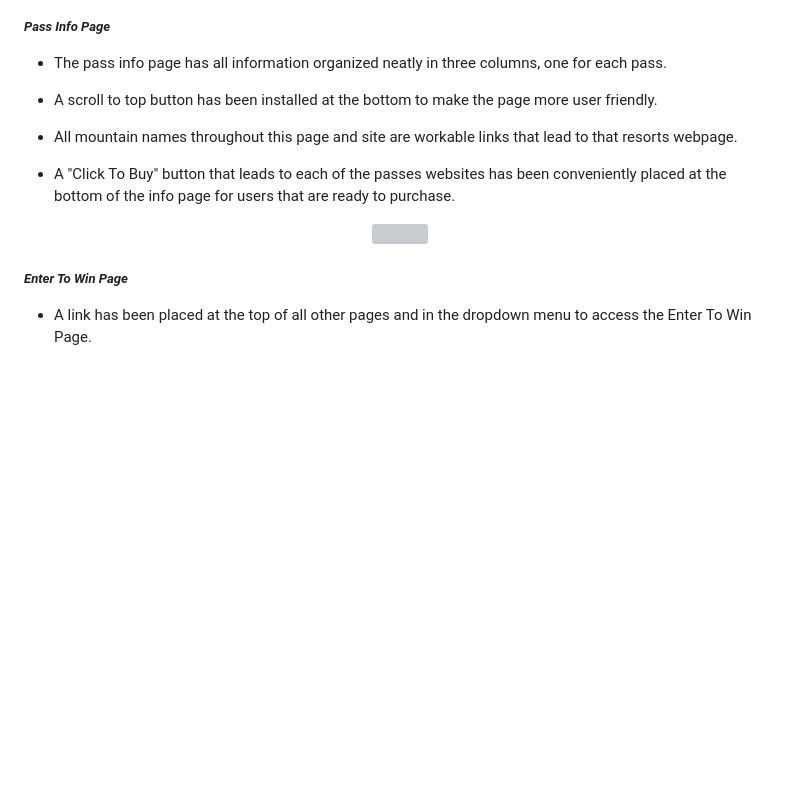
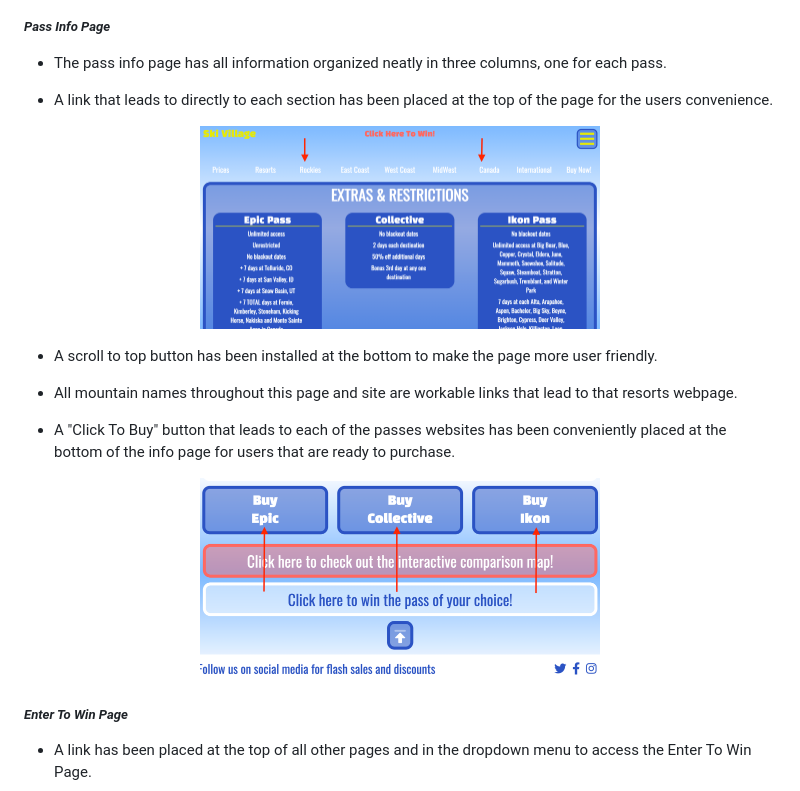
Before and after one commit to Code-Institute-Submissions/Milestone-52, a Markdown page: README.md, the part around the change printed below. Rendered like a GitHub page; pictures changed too: assets/images/buynow.png (added), assets/images/sectionlinks.png (added); blank space fills up the shorter version; grey boxes are pictures that could not be loaded.

Commit message:
added links to each section on info page, updated README

```diff
--- a/README.md
+++ b/README.md
@@ -120,13 +120,16 @@ Ski Village is a website that lets users compare the three major season passes f
 ##### *Pass Info Page*
 * The pass info page has all information organized neatly in three columns, one for each pass.
 
+* A link that leads to directly to each section has been placed at the top of the page for the users convenience.
+<p align="center"><img src="/assets/images/sectionlinks.png" width="400"></p>
+
 * A scroll to top button has been installed at the bottom to make the page more user friendly.
 
 * All mountain names throughout this page and site are workable links that lead to that resorts webpage.
 
 * A "Click To Buy" button that leads to each of the passes websites has been conveniently placed at the bottom of the info page for users that are ready to purchase.
 
-<p align="center"><img src="/assets/images/infopage.png" width="400"></p>
+<p align="center"><img src="/assets/images/buynow.png" width="400"></p>
 
 ##### *Enter To Win Page*
 * A link has been placed at the top of all other pages and in the dropdown menu to access the Enter To Win Page.
```
Also changed, not shown: other parts of README.md (+1 -6 lines), 7 other files.
